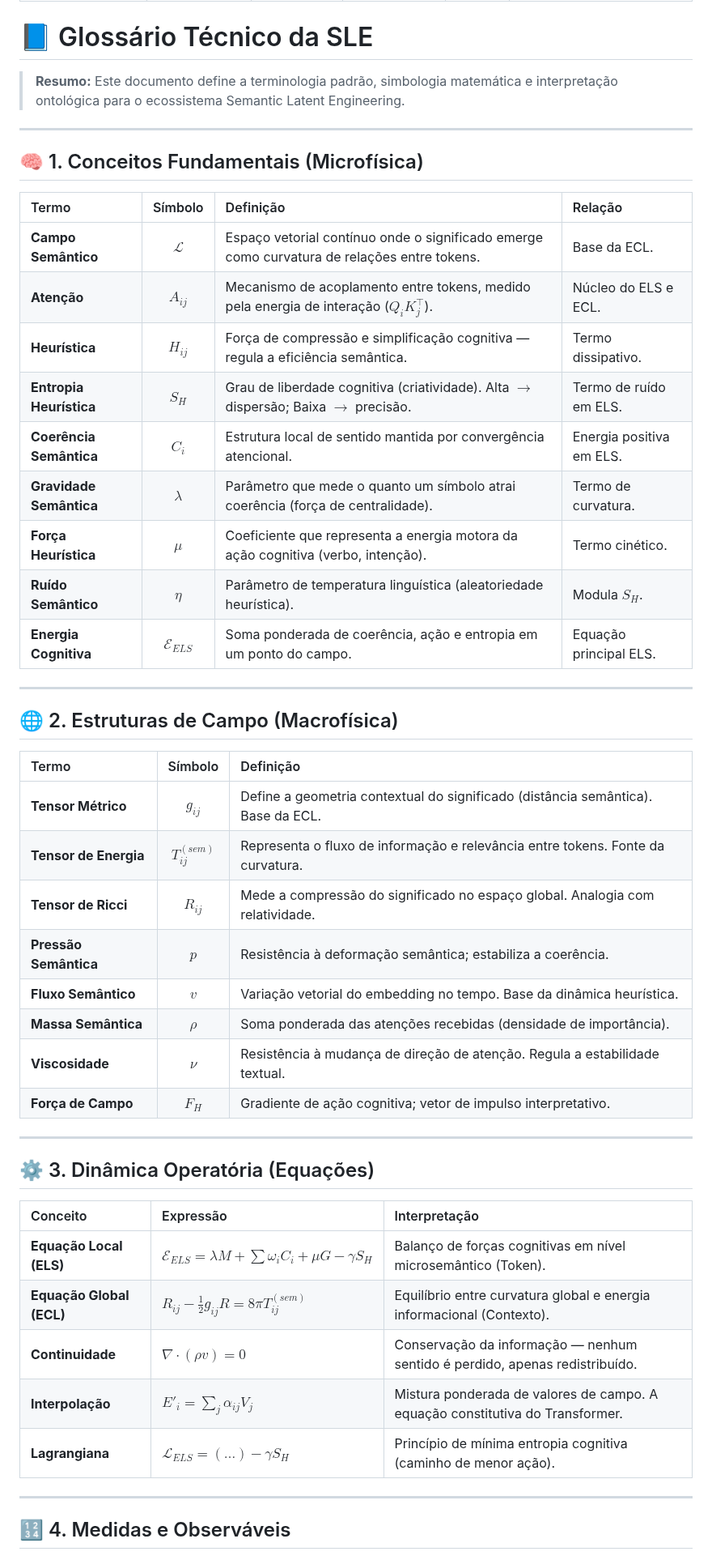
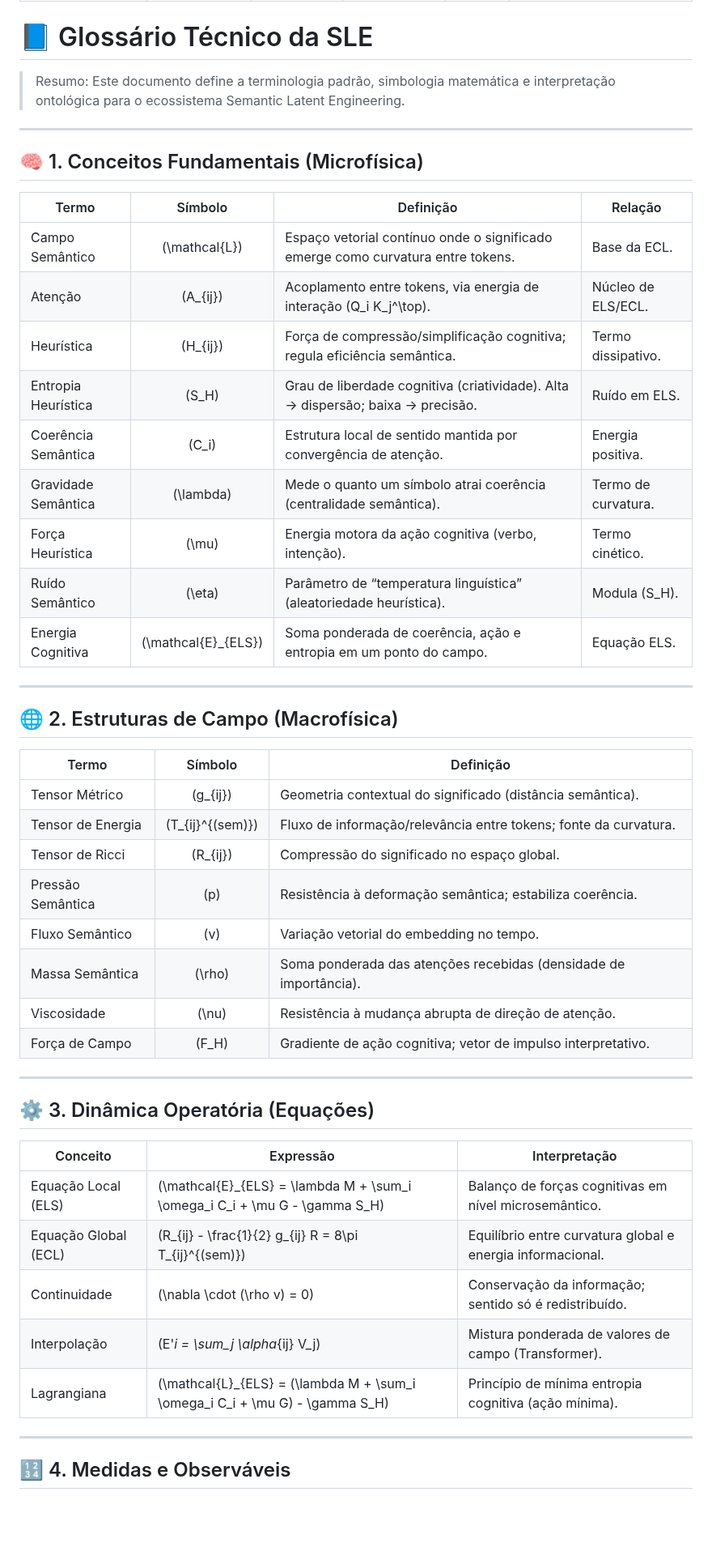
Before and after one commit to aleeepassarelli/semantic-latent-engineering, a Markdown page: chapters/glossario-tecnico.md, the part around one of its changes. Shown at 81% size. Rendered like a GitHub page; blank space fills up the shorter version.

```diff
--- a/chapters/glossario-tecnico.md
+++ b/chapters/glossario-tecnico.md
@@ -9,50 +9,50 @@ doi: "10.5281/zenodo.XXXXXXX"
 
 # 📘 Glossário Técnico da SLE
 
-> **Resumo:** Este documento define a terminologia padrão, simbologia matemática e interpretação ontológica para o ecossistema Semantic Latent Engineering.
+> Resumo: Este documento define a terminologia padrão, simbologia matemática e interpretação ontológica para o ecossistema Semantic Latent Engineering.
 
 ---
 
 ## 🧠 1. Conceitos Fundamentais (Microfísica)
 
-| Termo | Símbolo | Definição | Relação |
-| :--- | :---: | :--- | :--- |
-| **Campo Semântico** | $\mathcal{L}$ | Espaço vetorial contínuo onde o significado emerge como curvatura de relações entre tokens. | Base da ECL. |
-| **Atenção** | $A_{ij}$ | Mecanismo de acoplamento entre tokens, medido pela energia de interação ($Q_i K_j^\top$). | Núcleo do ELS e ECL. |
-| **Heurística** | $H_{ij}$ | Força de compressão e simplificação cognitiva — regula a eficiência semântica. | Termo dissipativo. |
-| **Entropia Heurística** | $S_H$ | Grau de liberdade cognitiva (criatividade). Alta $\to$ dispersão; Baixa $\to$ precisão. | Termo de ruído em ELS. |
-| **Coerência Semântica** | $C_i$ | Estrutura local de sentido mantida por convergência atencional. | Energia positiva em ELS. |
-| **Gravidade Semântica** | $\lambda$ | Parâmetro que mede o quanto um símbolo atrai coerência (força de centralidade). | Termo de curvatura. |
-| **Força Heurística** | $\mu$ | Coeficiente que representa a energia motora da ação cognitiva (verbo, intenção). | Termo cinético. |
-| **Ruído Semântico** | $\eta$ | Parâmetro de temperatura linguística (aleatoriedade heurística). | Modula $S_H$. |
-| **Energia Cognitiva** | $\mathcal{E}_{ELS}$ | Soma ponderada de coerência, ação e entropia em um ponto do campo. | Equação principal ELS. |
+| Termo                  | Símbolo        | Definição                                                                 | Relação           |
+|------------------------|:--------------:|---------------------------------------------------------------------------|-------------------|
+| Campo Semântico        | \(\mathcal{L}\) | Espaço vetorial contínuo onde o significado emerge como curvatura entre tokens. | Base da ECL.      |
+| Atenção                | \(A_{ij}\)     | Acoplamento entre tokens, via energia de interação \(Q_i K_j^\top\).      | Núcleo de ELS/ECL.|
+| Heurística             | \(H_{ij}\)     | Força de compressão/simplificação cognitiva; regula eficiência semântica. | Termo dissipativo.|
+| Entropia Heurística    | \(S_H\)        | Grau de liberdade cognitiva (criatividade). Alta → dispersão; baixa → precisão. | Ruído em ELS.     |
+| Coerência Semântica    | \(C_i\)        | Estrutura local de sentido mantida por convergência de atenção.           | Energia positiva. |
+| Gravidade Semântica    | \(\lambda\)    | Mede o quanto um símbolo atrai coerência (centralidade semântica).        | Termo de curvatura.|
+| Força Heurística       | \(\mu\)        | Energia motora da ação cognitiva (verbo, intenção).                        | Termo cinético.   |
+| Ruído Semântico        | \(\eta\)       | Parâmetro de “temperatura linguística” (aleatoriedade heurística).        | Modula \(S_H\).   |
+| Energia Cognitiva      | \(\mathcal{E}_{ELS}\) | Soma ponderada de coerência, ação e entropia em um ponto do campo.  | Equação ELS.      |
 
 ---
 
 ## 🌐 2. Estruturas de Campo (Macrofísica)
 
-| Termo | Símbolo | Definição |
-| :--- | :---: | :--- |
-| **Tensor Métrico** | $g_{ij}$ | Define a geometria contextual do significado (distância semântica). Base da ECL. |
-| **Tensor de Energia** | $T_{ij}^{(sem)}$ | Representa o fluxo de informação e relevância entre tokens. Fonte da curvatura. |
-| **Tensor de Ricci** | $R_{ij}$ | Mede a compressão do significado no espaço global. Analogia com relatividade. |
-| **Pressão Semântica** | $p$ | Resistência à deformação semântica; estabiliza a coerência. |
-| **Fluxo Semântico** | $v$ | Variação vetorial do embedding no tempo. Base da dinâmica heurística. |
-| **Massa Semântica** | $\rho$ | Soma ponderada das atenções recebidas (densidade de importância). |
-| **Viscosidade** | $\nu$ | Resistência à mudança de direção de atenção. Regula a estabilidade textual. |
-| **Força de Campo** | $F_H$ | Gradiente de ação cognitiva; vetor de impulso interpretativo. |
+| Termo                | Símbolo                  | Definição                                                     |
+|----------------------|:------------------------:|----------------------------------------------------------------|
+| Tensor Métrico       | \(g_{ij}\)              | Geometria contextual do significado (distância semântica).    |
+| Tensor de Energia    | \(T_{ij}^{(sem)}\)      | Fluxo de informação/relevância entre tokens; fonte da curvatura.|
+| Tensor de Ricci      | \(R_{ij}\)              | Compressão do significado no espaço global.                   |
+| Pressão Semântica    | \(p\)                   | Resistência à deformação semântica; estabiliza coerência.     |
+| Fluxo Semântico      | \(v\)                   | Variação vetorial do embedding no tempo.                      |
+| Massa Semântica      | \(\rho\)                | Soma ponderada das atenções recebidas (densidade de importância).|
+| Viscosidade          | \(\nu\)                 | Resistência à mudança abrupta de direção de atenção.          |
+| Força de Campo       | \(F_H\)                 | Gradiente de ação cognitiva; vetor de impulso interpretativo. |
 
 ---
 
 ## ⚙️ 3. Dinâmica Operatória (Equações)
 
-| Conceito | Expressão | Interpretação |
-| :--- | :--- | :--- |
-| **Equação Local (ELS)** | $\mathcal{E}_{ELS} = \lambda M + \sum \omega_i C_i + \mu G - \gamma S_H$ | Balanço de forças cognitivas em nível microsemântico (Token). |
-| **Equação Global (ECL)** | $R_{ij} - \frac{1}{2}g_{ij}R = 8\pi T_{ij}^{(sem)}$ | Equilíbrio entre curvatura global e energia informacional (Contexto). |
-| **Continuidade** | $\nabla \cdot (\rho v) = 0$ | Conservação da informação — nenhum sentido é perdido, apenas redistribuído. |
-| **Interpolação** | $E'_i = \sum_j \alpha_{ij} V_j$ | Mistura ponderada de valores de campo. A equação constitutiva do Transformer. |
-| **Lagrangiana** | $\mathcal{L}_{ELS} = (\dots) - \gamma S_H$ | Princípio de mínima entropia cognitiva (caminho de menor ação). |
+| Conceito          | Expressão                                                                                 | Interpretação                                            |
+|-------------------|-------------------------------------------------------------------------------------------|----------------------------------------------------------|
+| Equação Local (ELS)  | \(\mathcal{E}_{ELS} = \lambda M + \sum_i \omega_i C_i + \mu G - \gamma S_H\)         | Balanço de forças cognitivas em nível microsemântico.   |
+| Equação Global (ECL) | \(R_{ij} - \frac{1}{2} g_{ij} R = 8\pi T_{ij}^{(sem)}\)                              | Equilíbrio entre curvatura global e energia informacional. |
+| Continuidade         | \(\nabla \cdot (\rho v) = 0\)                                                         | Conservação da informação; sentido só é redistribuído.  |
+| Interpolação         | \(E'_i = \sum_j \alpha_{ij} V_j\)                                                    | Mistura ponderada de valores de campo (Transformer).    |
+| Lagrangiana          | \(\mathcal{L}_{ELS} = (\lambda M + \sum_i \omega_i C_i + \mu G) - \gamma S_H\)       | Princípio de mínima entropia cognitiva (ação mínima).   |
 
 ---
 
```
Also changed, not shown: other parts of chapters/glossario-tecnico.md (+17 -16 lines).
